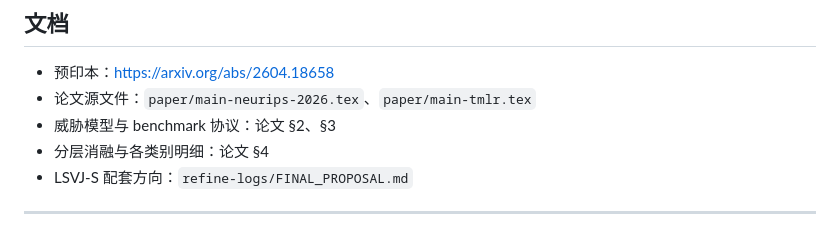
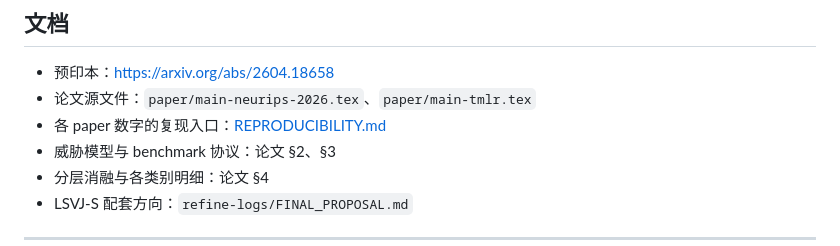
Before and after one commit to dario-github/nous, a Markdown page: README.zh.md, the part around the change. GitHub-like rendering.

```diff
--- a/README.zh.md
+++ b/README.zh.md
@@ -166,6 +166,7 @@ CI 在 Python 3.11 / 3.12 上对每次 push 到 `main` 跑依赖最少的子集
 
 - 预印本：<https://arxiv.org/abs/2604.18658>
 - 论文源文件：`paper/main-neurips-2026.tex`、`paper/main-tmlr.tex`
+- 各 paper 数字的复现入口：[REPRODUCIBILITY.md](REPRODUCIBILITY.md)
 - 威胁模型与 benchmark 协议：论文 §2、§3
 - 分层消融与各类别明细：论文 §4
 - LSVJ-S 配套方向：`refine-logs/FINAL_PROPOSAL.md`
```
Also changed, not shown: README.md (+1 -0 lines), REPRODUCIBILITY.md (added, +244 -0 lines).
